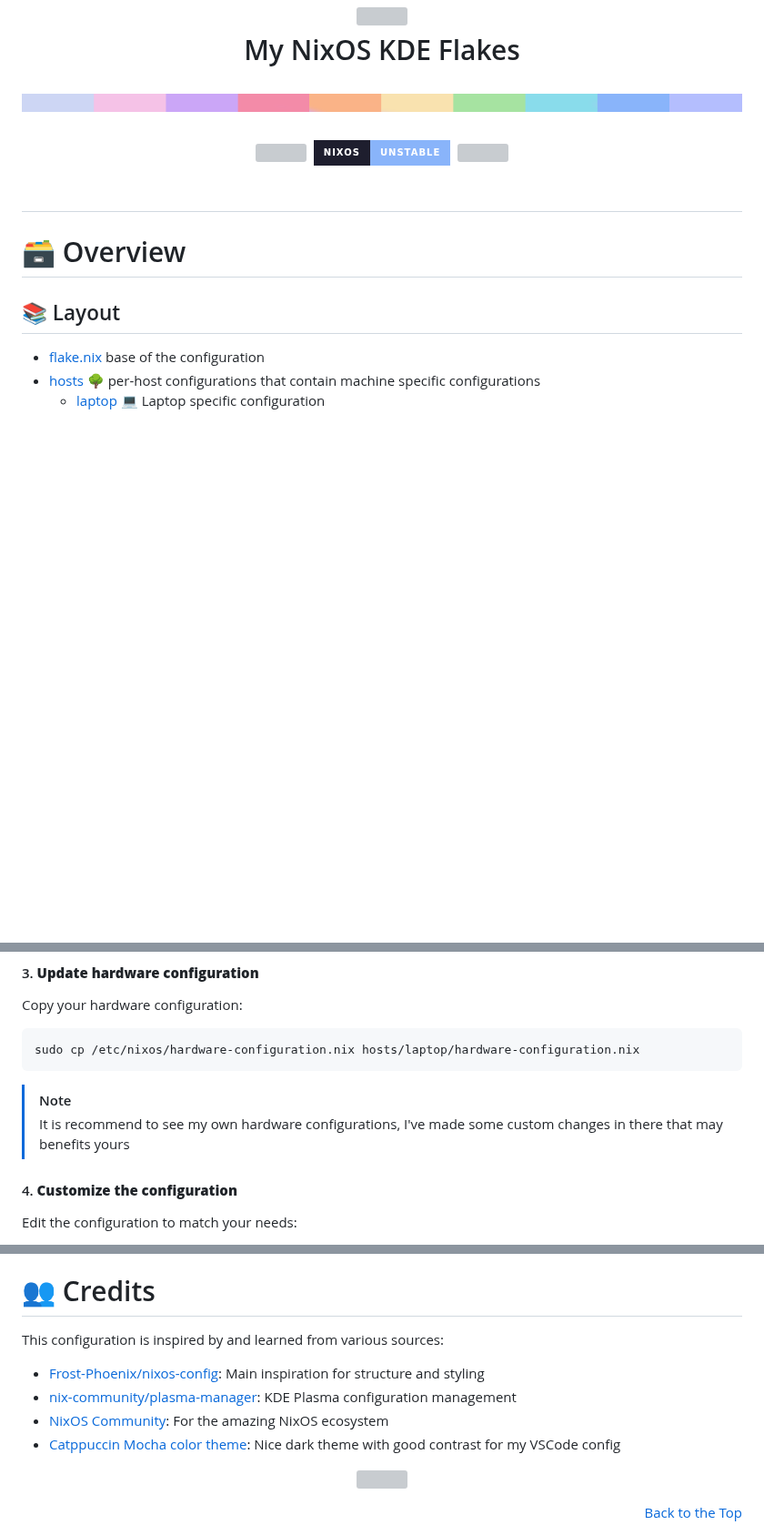
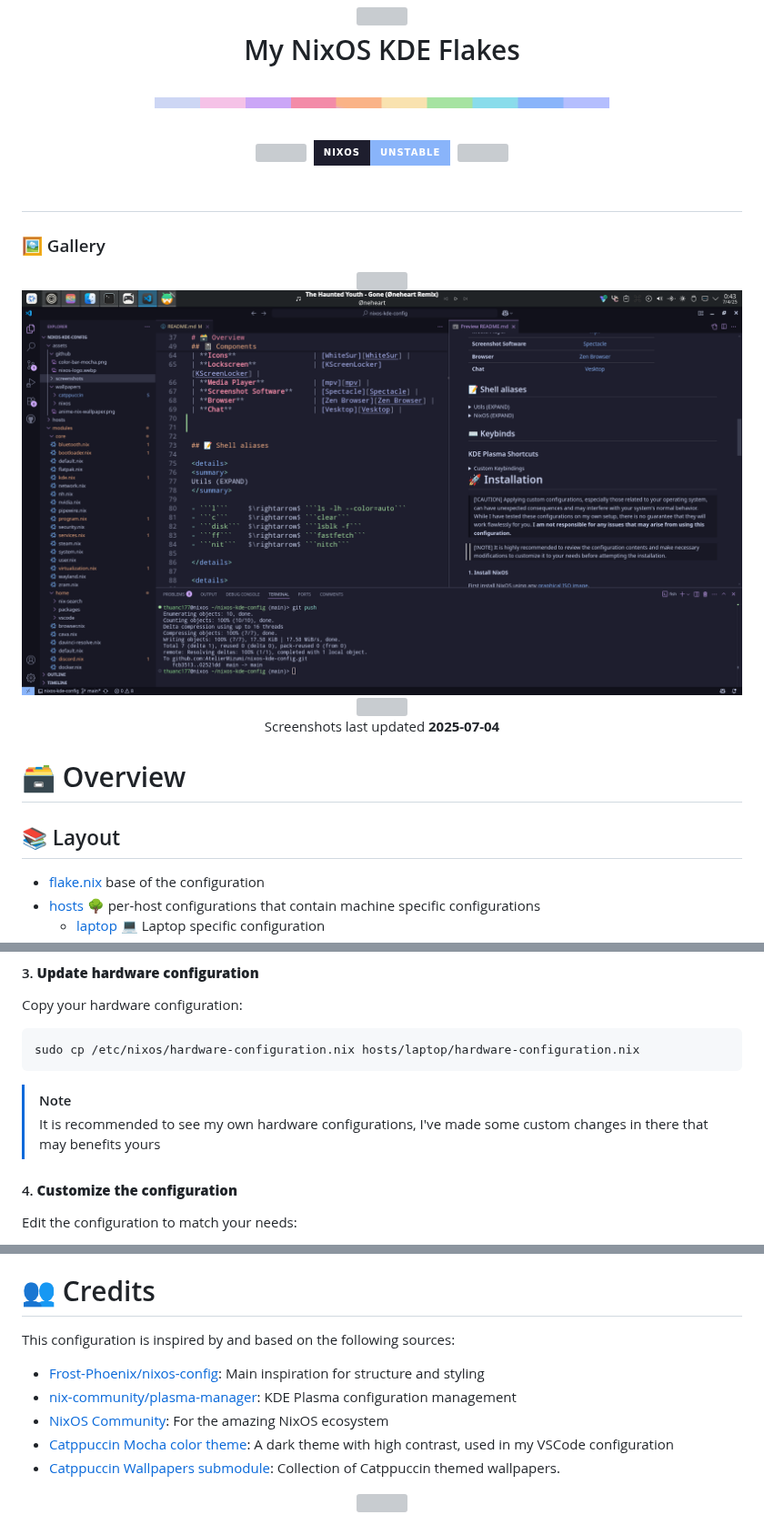
Before and after one commit to AtelierMizumi/nixos-kde-config, a Markdown page: README.md, 3 parts joined by grey strips. Shown at 91% size. Drawn GitHub-style; pictures changed too: assets/screenshots/coding.png (added); badges without logos; blank space fills up the shorter version; grey boxes are pictures that could not be loaded.

Commit message:
Update README: add new screenshots and adjust image dimensions

````diff
--- a/README.md
+++ b/README.md
@@ -5,7 +5,7 @@
       <p></p>
     <div align="center">
         <p align="center">
-            <img src="./assets/github/color-bar-mocha.png" width="960" height="24" alt="Color Bar" />
+            <img src="./assets/github/color-bar-mocha.png" width="500" height="18" alt="Color Bar" />
         </p>
     </div>
        <div align="center">
@@ -22,6 +22,15 @@
       <br>
    </div>
 </h1>
+
+### 🖼️ Gallery
+
+<p align="center">
+   <img src="./assets/screenshots/desktop.png" style="margin-bottom: 15px;"/> <br>
+   <img src="./assets/screenshots/coding.png" style="margin-bottom: 15px;"/> <br>
+   <img src="./assets/screenshots/overview.png" style="margin-bottom: 15px;"/> <br>
+   Screenshots last updated <b>2025-07-04</b>
+</p>
 
 # 🗃️ Overview
 
@@ -143,7 +154,7 @@ sudo cp /etc/nixos/hardware-configuration.nix hosts/laptop/hardware-configuratio
 ```
 
 > [!NOTE]
-> It is recommend to see my own hardware configurations, I've made some custom changes in there that may benefits yours
+> It is recommended to see my own hardware configurations, I've made some custom changes in there that may benefits yours
 
 #### 4. **Customize the configuration**
 
@@ -186,20 +197,15 @@ After rebooting, you should be greeted by the KDE Plasma desktop environment wit
 
 # 👥 Credits
 
-This configuration is inspired by and learned from various sources:
+This configuration is inspired by and based on the following sources:
 
 - [Frost-Phoenix/nixos-config](https://github.com/Frost-Phoenix/nixos-config): Main inspiration for structure and styling
 - [nix-community/plasma-manager](https://github.com/nix-community/plasma-manager): KDE Plasma configuration management
 - [NixOS Community](https://nixos.org/): For the amazing NixOS ecosystem
-- [Catppuccin Mocha color theme](https://catppuccin.com/palette/): Nice dark theme with good contrast for my VSCode config
+- [Catppuccin Mocha color theme](https://catppuccin.com/palette/): A dark theme with high contrast, used in my VSCode configuration
+- [Catppuccin Wallpapers submodule](https://github.com/zhichaoh/catppuccin-wallpaper): Collection of Catppuccin themed wallpapers.
 
 <p align="center"><img src="https://raw.githubusercontent.com/catppuccin/catppuccin/main/assets/footers/gray0_ctp_on_line.svg?sanitize=true" /></p>
-
-<!-- end of page, send back to the top -->
-
-<div align="right">
-  <a href="#readme">Back to the Top</a>
-</div>
 
 <!-- Links -->
 [KDE Plasma 6]: https://kde.org/plasma-desktop/
````
Also changed, not shown: other parts of README.md (+3 -1 lines), 2 other files.
